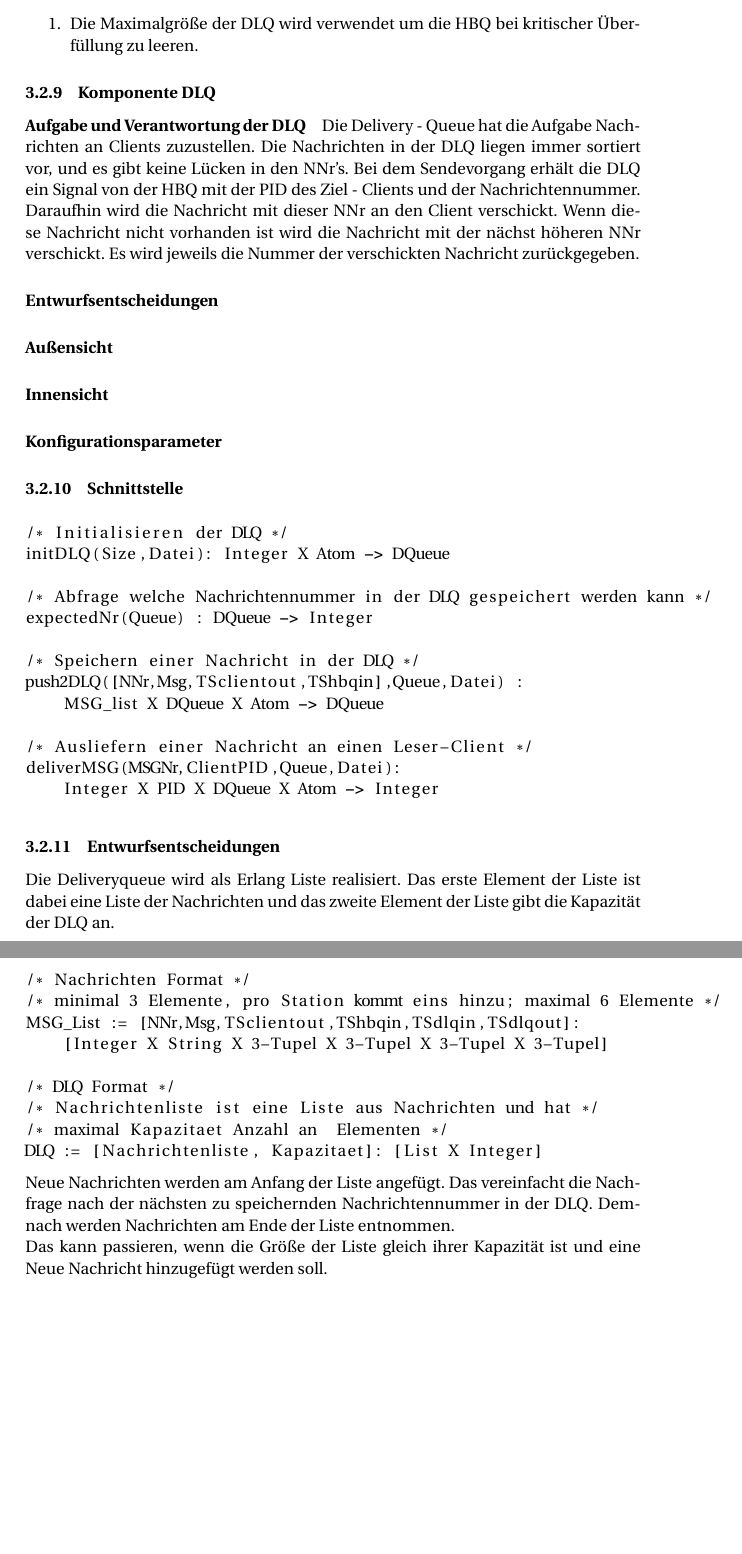
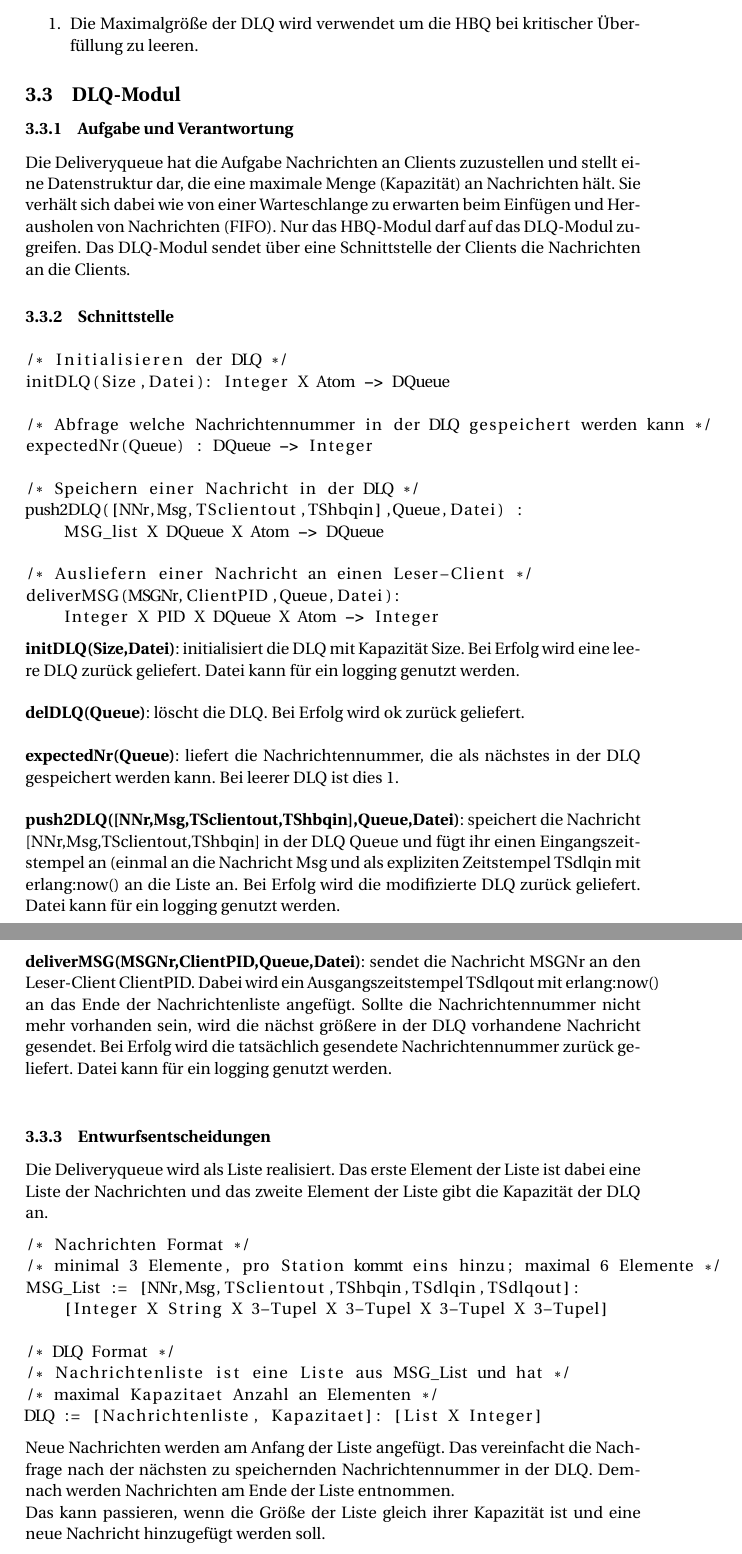
Before and after one commit to meandor/vs2017, a LaTeX problem sheet (exercise1/docs/aufg1_dokumentation.tex): two parts of pages 9 and 10 of 10, joined at a grey line, cut so that both start at the same text, the shorter picture padded with empty space. Compiled offline with pdfLaTeX.

Commit message:
reset the dlq description back before merge

```diff
--- a/exercise1/docs/aufg1_dokumentation.tex
+++ b/exercise1/docs/aufg1_dokumentation.tex
@@ -213,18 +213,9 @@ Der Client wird in drei Module aufgespalten: Client, Reader und Writer. Client r
     				Überfüllung zu leeren.}
     			\end{enumerate}
 
-		\subsubsection{Komponente DLQ}
-			\paragraph{Aufgabe und Verantwortung der DLQ}
-				Die Delivery - Queue hat die Aufgabe Nachrichten an Clients zuzustellen.
-				Die Nachrichten in der DLQ liegen immer sortiert vor, und es gibt keine Lücken in den NNr’s.
-				Bei dem Sendevorgang erhält die DLQ ein Signal von der HBQ mit der PID des Ziel - Clients und der Nachrichtennummer. Daraufhin wird die Nachricht mit dieser NNr an den Client verschickt.
-				Wenn diese Nachricht nicht vorhanden ist wird die Nachricht mit der nächst höheren NNr verschickt.
-				Es wird jeweils die Nummer der verschickten Nachricht zurückgegeben.
-			\paragraph{Entwurfsentscheidungen}
-			\paragraph{Außensicht}
-			\paragraph{Innensicht}
-			\paragraph{Konfigurationsparameter}
-
+\subsection{DLQ-Modul}
+\subsubsection{Aufgabe und Verantwortung}
+Die Deliveryqueue hat die Aufgabe Nachrichten an Clients zuzustellen und stellt eine Datenstruktur dar, die eine maximale Menge (Kapazität) an Nachrichten hält. Sie verhält sich dabei wie von einer Warteschlange zu erwarten beim Einfügen und Herausholen von Nachrichten (FIFO). Nur das HBQ-Modul darf auf das DLQ-Modul zugreifen. Das DLQ-Modul sendet über eine Schnittstelle der Clients die Nachrichten an die Clients.
 
 \subsubsection{Schnittstelle}
 \begin{lstlisting}[language=erlang]
@@ -243,8 +234,18 @@ deliverMSG(MSGNr,ClientPID,Queue,Datei):
     Integer X PID X DQueue X Atom -> Integer
 \end{lstlisting}
 
+\textbf{initDLQ(Size,Datei)}: initialisiert die DLQ mit Kapazität Size. Bei Erfolg wird eine leere DLQ zurück geliefert. Datei kann für ein logging genutzt werden.\\
+
+\textbf{delDLQ(Queue)}: löscht die DLQ. Bei Erfolg wird ok zurück geliefert.\\
+
+\textbf{expectedNr(Queue)}: liefert die Nachrichtennummer, die als nächstes in der DLQ gespeichert werden kann. Bei leerer DLQ ist dies 1.\\
+
+\textbf{push2DLQ([NNr,Msg,TSclientout,TShbqin],Queue,Datei)}: speichert die Nachricht [NNr,Msg,TSclientout,TShbqin] in der DLQ Queue und fügt ihr einen Eingangszeitstempel an (einmal an die Nachricht Msg und als expliziten Zeitstempel TSdlqin mit erlang:now() an die Liste an. Bei Erfolg wird die modifizierte DLQ zurück geliefert. Datei kann für ein logging genutzt werden.\\
+
+\textbf{deliverMSG(MSGNr,ClientPID,Queue,Datei)}: sendet die Nachricht MSGNr an den Leser-Client ClientPID. Dabei wird ein Ausgangszeitstempel TSdlqout mit erlang:now() an das Ende der Nachrichtenliste angefügt. Sollte die Nachrichtennummer nicht mehr vorhanden sein, wird die nächst größere in der DLQ vorhandene Nachricht gesendet. Bei Erfolg wird die tatsächlich gesendete Nachrichtennummer zurück geliefert. Datei kann für ein logging genutzt werden.\\
+
 \subsubsection{Entwurfsentscheidungen}
-Die Deliveryqueue wird als Erlang Liste realisiert. Das erste Element der Liste ist dabei eine Liste der Nachrichten und das zweite Element der Liste gibt die Kapazität der DLQ an.
+Die Deliveryqueue wird als Liste realisiert. Das erste Element der Liste ist dabei eine Liste der Nachrichten und das zweite Element der Liste gibt die Kapazität der DLQ an.
 \begin{lstlisting}[language=erlang]
 /* Nachrichten Format */
 /* minimal 3 Elemente, pro Station kommt eins hinzu; maximal 6 Elemente */
@@ -252,12 +253,12 @@ MSG_List := [NNr,Msg,TSclientout,TShbqin,TSdlqin,TSdlqout]:
     [Integer X String X 3-Tupel X 3-Tupel X 3-Tupel X 3-Tupel]
 
 /* DLQ Format */
-/* Nachrichtenliste ist eine Liste aus Nachrichten und hat */
-/* maximal Kapazitaet Anzahl an  Elementen */
+/* Nachrichtenliste ist eine Liste aus MSG_List und hat */
+/* maximal Kapazitaet Anzahl an Elementen */
 DLQ := [Nachrichtenliste, Kapazitaet]: [List X Integer]
 \end{lstlisting}
 
 Neue Nachrichten werden am Anfang der Liste angefügt. Das vereinfacht die Nachfrage nach der nächsten zu speichernden Nachrichtennummer in der DLQ. Demnach werden Nachrichten am Ende der Liste entnommen.
 
-Das kann passieren, wenn die Größe der Liste gleich ihrer Kapazität ist und eine Neue Nachricht hinzugefügt werden soll.
+Das kann passieren, wenn die Größe der Liste gleich ihrer Kapazität ist und eine neue Nachricht hinzugefügt werden soll.\\
 
```
Also changed, not shown: exercise1/docs/aufg1_dokumentation.pdf, exercise1/docs/aufg1_dokumentation.tex (10 more changed lines).
